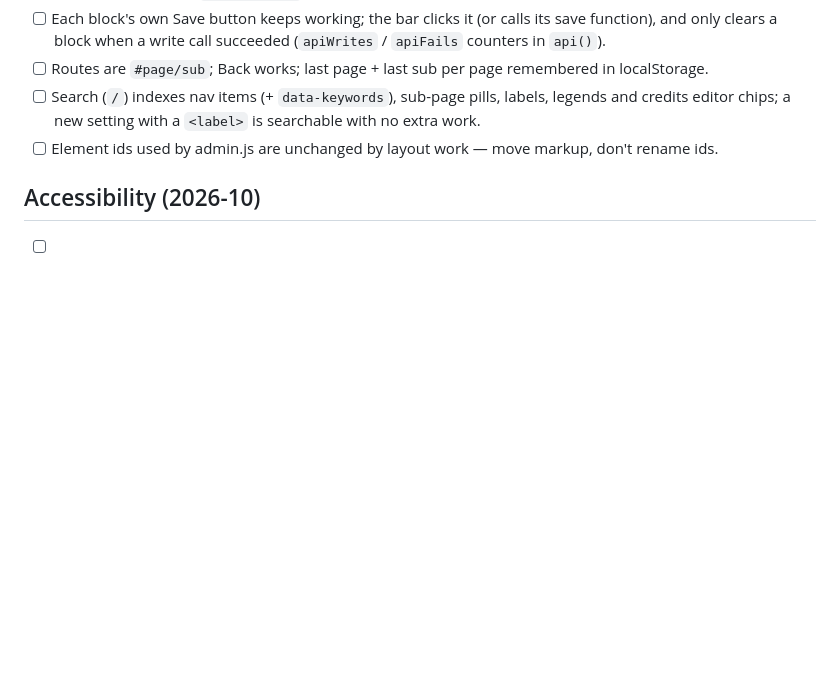
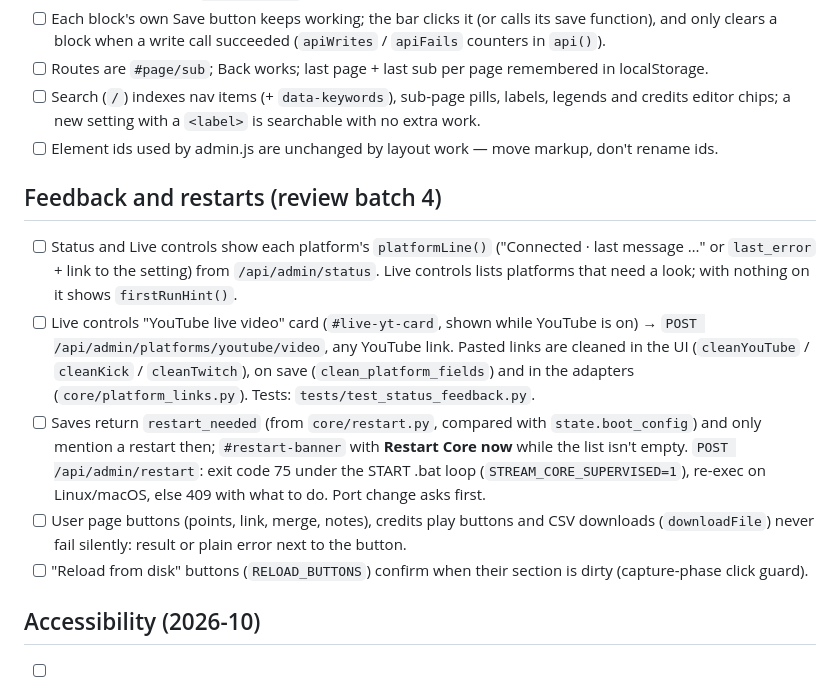
Before and after one commit to sensokasucks/flavr-leftovers, a Markdown page: checklists/admin-hub.md, the part around the change. GitHub-like rendering; blank space fills up the shorter version.

```diff
--- a/checklists/admin-hub.md
+++ b/checklists/admin-hub.md
@@ -67,6 +67,14 @@ Save rules:
 - [ ] Search (`/`) indexes nav items (+ `data-keywords`), sub-page pills, labels, legends and credits editor chips; a new setting with a `<label>` is searchable with no extra work.
 - [ ] Element ids used by admin.js are unchanged by layout work — move markup, don't rename ids.
 
+## Feedback and restarts (review batch 4)
+
+- [ ] Status and Live controls show each platform's `platformLine()` ("Connected · last message …" or `last_error` + link to the setting) from `/api/admin/status`. Live controls lists platforms that need a look; with nothing on it shows `firstRunHint()`.
+- [ ] Live controls "YouTube live video" card (`#live-yt-card`, shown while YouTube is on) → `POST /api/admin/platforms/youtube/video`, any YouTube link. Pasted links are cleaned in the UI (`cleanYouTube` / `cleanKick` / `cleanTwitch`), on save (`clean_platform_fields`) and in the adapters (`core/platform_links.py`). Tests: `tests/test_status_feedback.py`.
+- [ ] Saves return `restart_needed` (from `core/restart.py`, compared with `state.boot_config`) and only mention a restart then; `#restart-banner` with **Restart Core now** while the list isn't empty. `POST /api/admin/restart`: exit code 75 under the START .bat loop (`STREAM_CORE_SUPERVISED=1`), re-exec on Linux/macOS, else 409 with what to do. Port change asks first.
+- [ ] User page buttons (points, link, merge, notes), credits play buttons and CSV downloads (`downloadFile`) never fail silently: result or plain error next to the button.
+- [ ] "Reload from disk" buttons (`RELOAD_BUTTONS`) confirm when their section is dirty (capture-phase click guard).
+
 ## Accessibility (2026-10)
 
 - [ ] `:focus-visible` outline on every control; `html.hc` high-contrast theme (header `#hc-toggle`, `prefers-contrast: more`, remembered in localStorage).
```
Also changed, not shown: fridge-stream-core/CHANGELOG.md (+7 -0 lines), 1 other file.
